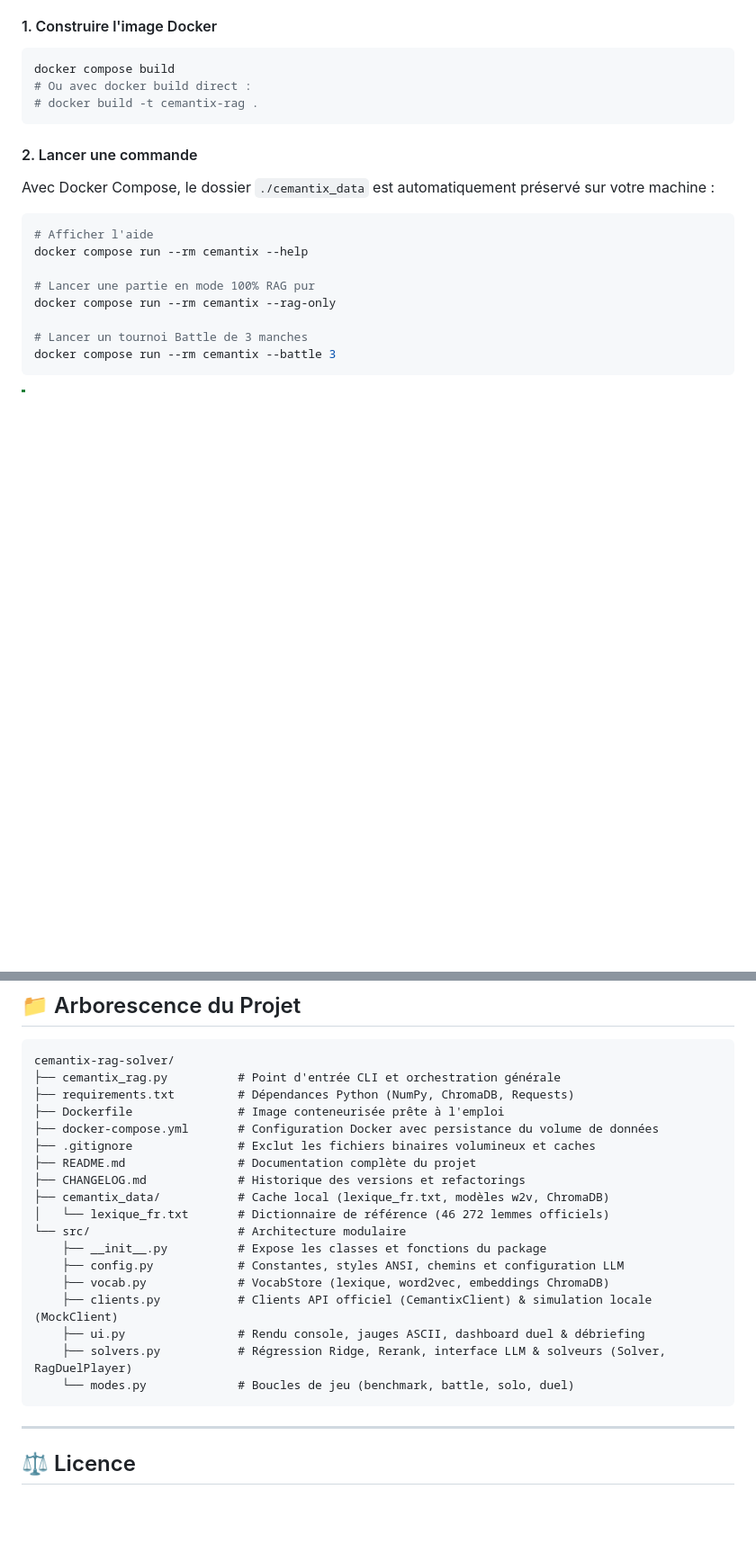
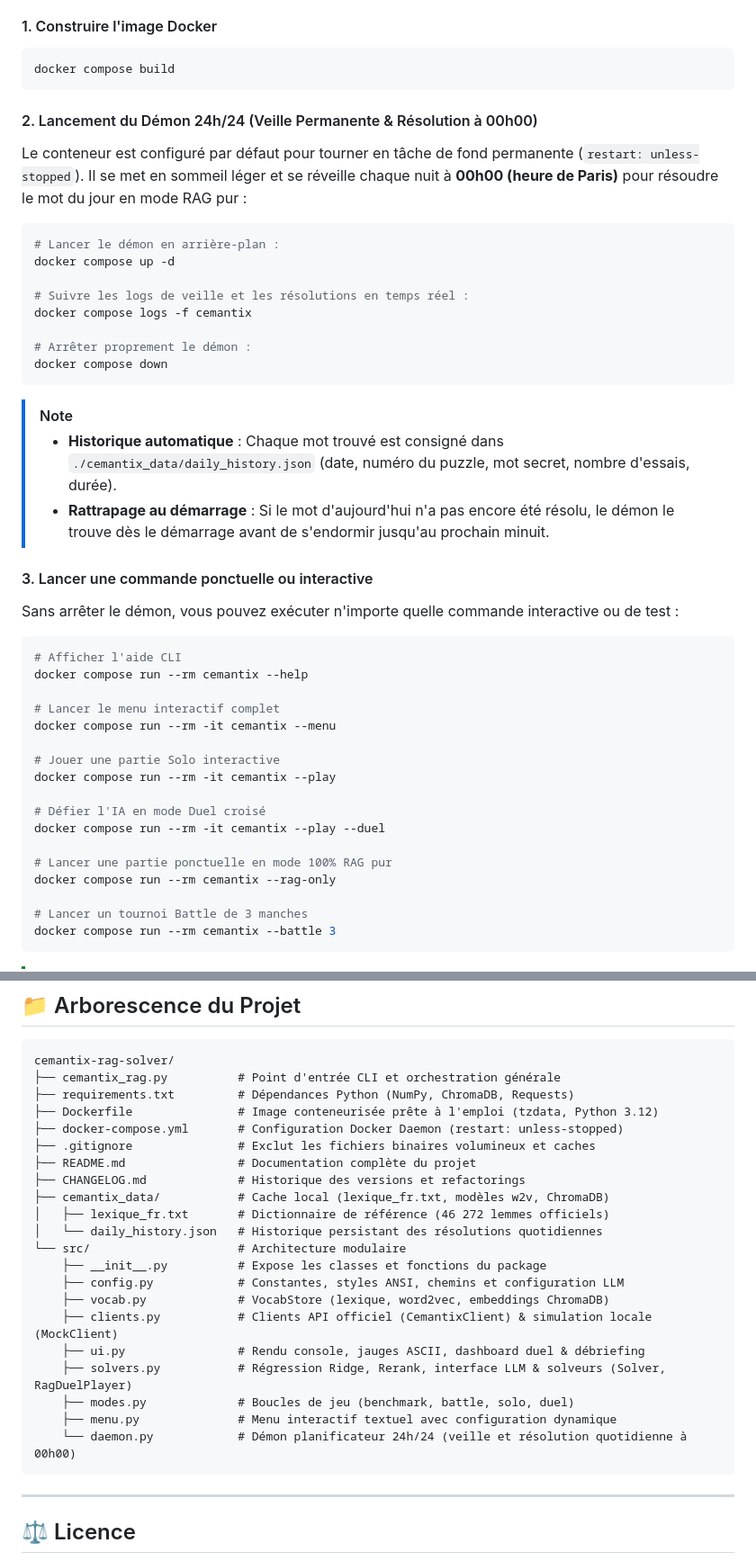
Before and after one commit to Cyrilpop/cemantix-rag-solver, a Markdown page: README.md, 2 parts joined by grey strips. Shown at 90% size. Rendered like a GitHub page; blank space fills up the shorter version.

Commit message:
docs: documentation du mode daemon 24h24 et veille quotidienne

````diff
--- a/README.md
+++ b/README.md
@@ -107,17 +108,43 @@ Le conteneur Docker isole l'environnement et monte un volume hôte pour conserve
 #### 1. Construire l'image Docker
 ```bash
 docker compose build
-# Ou avec docker build direct :
-# docker build -t cemantix-rag .
 ```
 
-#### 2. Lancer une commande
-Avec Docker Compose, le dossier `./cemantix_data` est automatiquement préservé sur votre machine :
+#### 2. Lancement du Démon 24h/24 (Veille Permanente & Résolution à 00h00)
+Le conteneur est configuré par défaut pour tourner en tâche de fond permanente (`restart: unless-stopped`). Il se met en sommeil léger et se réveille chaque nuit à **00h00 (heure de Paris)** pour résoudre le mot du jour en mode RAG pur :
+
 ```bash
-# Afficher l'aide
+# Lancer le démon en arrière-plan :
+docker compose up -d
+
+# Suivre les logs de veille et les résolutions en temps réel :
+docker compose logs -f cemantix
+
+# Arrêter proprement le démon :
+docker compose down
+```
+
+> [!NOTE]
+> - **Historique automatique** : Chaque mot trouvé est consigné dans `./cemantix_data/daily_history.json` (date, numéro du puzzle, mot secret, nombre d'essais, durée).
+> - **Rattrapage au démarrage** : Si le mot d'aujourd'hui n'a pas encore été résolu, le démon le trouve dès le démarrage avant de s'endormir jusqu'au prochain minuit.
+
+#### 3. Lancer une commande ponctuelle ou interactive
+Sans arrêter le démon, vous pouvez exécuter n'importe quelle commande interactive ou de test :
+
+```bash
+# Afficher l'aide CLI
 docker compose run --rm cemantix --help
 
-# Lancer une partie en mode 100% RAG pur
+# Lancer le menu interactif complet
+docker compose run --rm -it cemantix --menu
+
+# Jouer une partie Solo interactive
+docker compose run --rm -it cemantix --play
+
+# Défier l'IA en mode Duel croisé
+docker compose run --rm -it cemantix --play --duel
+
+# Lancer une partie ponctuelle en mode 100% RAG pur
 docker compose run --rm cemantix --rag-only
 
 # Lancer un tournoi Battle de 3 manches
@@ -297,13 +331,14 @@ Ces variables peuvent être définies dans votre shell ou dans un fichier `.env`
 cemantix-rag-solver/
 ├── cemantix_rag.py          # Point d'entrée CLI et orchestration générale
 ├── requirements.txt         # Dépendances Python (NumPy, ChromaDB, Requests)
-├── Dockerfile               # Image conteneurisée prête à l'emploi
-├── docker-compose.yml       # Configuration Docker avec persistance du volume de données
+├── Dockerfile               # Image conteneurisée prête à l'emploi (tzdata, Python 3.12)
+├── docker-compose.yml       # Configuration Docker Daemon (restart: unless-stopped)
 ├── .gitignore               # Exclut les fichiers binaires volumineux et caches
 ├── README.md                # Documentation complète du projet
 ├── CHANGELOG.md             # Historique des versions et refactorings
 ├── cemantix_data/           # Cache local (lexique_fr.txt, modèles w2v, ChromaDB)
-│   └── lexique_fr.txt       # Dictionnaire de référence (46 272 lemmes officiels)
+│   ├── lexique_fr.txt       # Dictionnaire de référence (46 272 lemmes officiels)
+│   └── daily_history.json   # Historique persistant des résolutions quotidiennes
 └── src/                     # Architecture modulaire
     ├── __init__.py          # Expose les classes et fonctions du package
     ├── config.py            # Constantes, styles ANSI, chemins et configuration LLM
@@ -311,7 +346,9 @@ cemantix-rag-solver/
     ├── clients.py           # Clients API officiel (CemantixClient) & simulation locale (MockClient)
     ├── ui.py                # Rendu console, jauges ASCII, dashboard duel & débriefing
     ├── solvers.py           # Régression Ridge, Rerank, interface LLM & solveurs (Solver, RagDuelPlayer)
-    └── modes.py             # Boucles de jeu (benchmark, battle, solo, duel)
+    ├── modes.py             # Boucles de jeu (benchmark, battle, solo, duel)
+    ├── menu.py              # Menu interactif textuel avec configuration dynamique
+    └── daemon.py            # Démon planificateur 24h/24 (veille et résolution quotidienne à 00h00)
 ```
 
 ---
````
Also changed, not shown: other parts of README.md (+9 -1 lines), CHANGELOG.md (+19 -27 lines).
